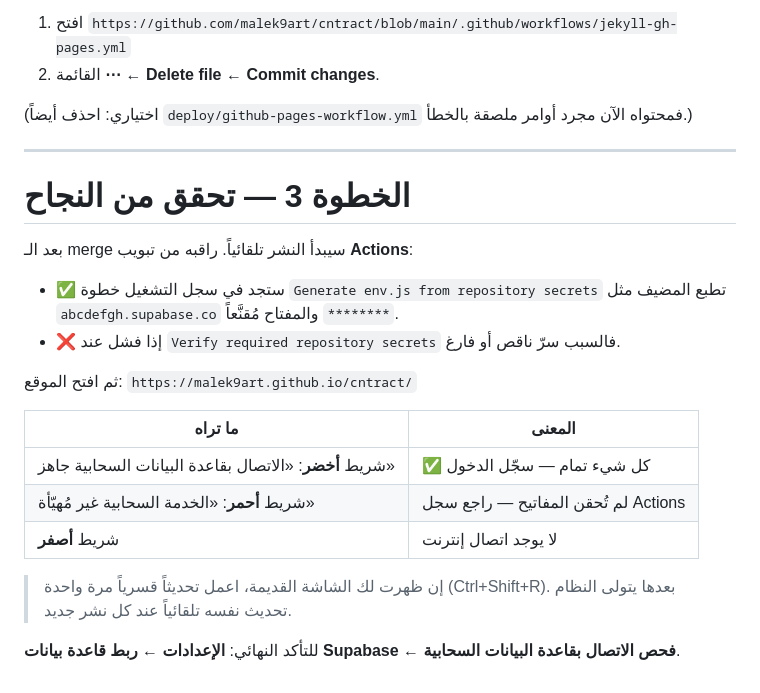
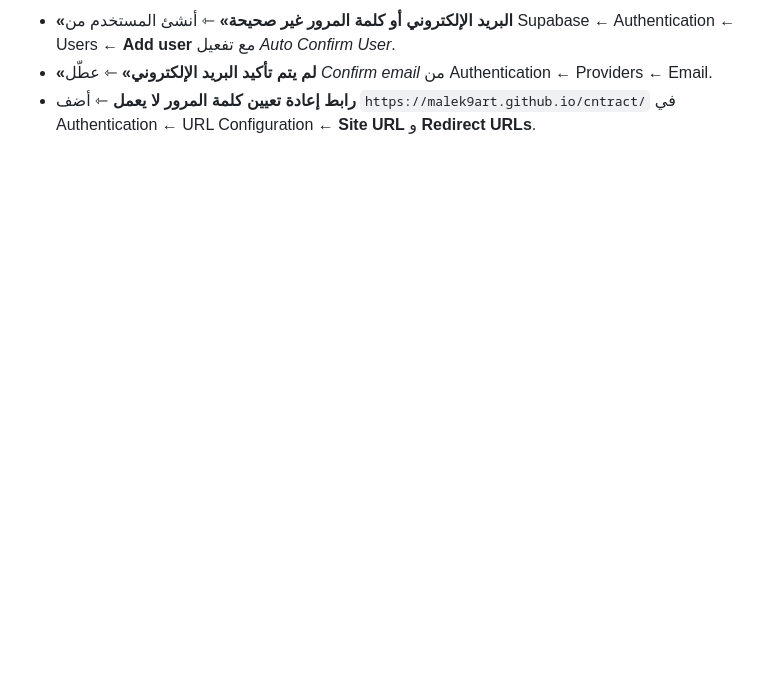
Before and after one commit to malek9art/cntract, a Markdown page: deploy/README.md, the part around one of its changes. Drawn GitHub-style; blank space fills up the shorter version.

```diff
--- a/deploy/README.md
+++ b/deploy/README.md
@@ -58,27 +73,7 @@ git add .github/workflows/deploy-pages.yml && git commit -m "ci: deploy workflow
-1. افتح `https://github.com/malek9art/cntract/blob/main/.github/workflows/jekyll-gh-pages.yml`
-2. القائمة **⋯** ← **Delete file** ← **Commit changes**.
-
-(اختياري: احذف أيضاً `deploy/github-pages-workflow.yml` فمحتواه الآن مجرد أوامر ملصقة بالخطأ.)
-
----
-
-# الخطوة 3 — تحقق من النجاح
-
-بعد الـ merge سيبدأ النشر تلقائياً. راقبه من تبويب **Actions**:
-
-- ✅ ستجد في سجل التشغيل خطوة `Generate env.js from repository secrets`
-  تطبع المضيف مثل `abcdefgh.supabase.co` والمفتاح مُقنَّعاً `********`.
-- ❌ إذا فشل عند `Verify required repository secrets` فالسبب سرّ ناقص أو فارغ.
-
-ثم افتح الموقع: `https://malek9art.github.io/cntract/`
-
-| ما تراه | المعنى |
-|---|---|
-| شريط **أخضر**: «الاتصال بقاعدة البيانات السحابية جاهز» | ✅ كل شيء تمام — سجّل الدخول |
-| شريط **أحمر**: «الخدمة السحابية غير مُهيّأة» | لم تُحقن المفاتيح — راجع سجل Actions |
-| شريط **أصفر** | لا يوجد اتصال إنترنت |
-
-> إن ظهرت لك الشاشة القديمة، اعمل تحديثاً قسرياً مرة واحدة (Ctrl+Shift+R).
-> بعدها يتولى النظام تحديث نفسه تلقائياً عند كل نشر جديد.
-
-للتأكد النهائي: **الإعدادات ← ربط قاعدة بيانات Supabase ← فحص الاتصال بقاعدة البيانات السحابية**.
+- **«البريد الإلكتروني أو كلمة المرور غير صحيحة»** ⇽ أنشئ المستخدم من
+  Supabase ← Authentication ← Users ← **Add user** مع تفعيل *Auto Confirm User*.
+- **«لم يتم تأكيد البريد الإلكتروني»** ⇽ عطّل *Confirm email* من
+  Authentication ← Providers ← Email.
+- **رابط إعادة تعيين كلمة المرور لا يعمل** ⇽ أضف
+  `https://malek9art.github.io/cntract/` في
+  Authentication ← URL Configuration ← **Site URL** و **Redirect URLs**.
```
Also changed, not shown: other parts of deploy/README.md (+52 -37 lines).
